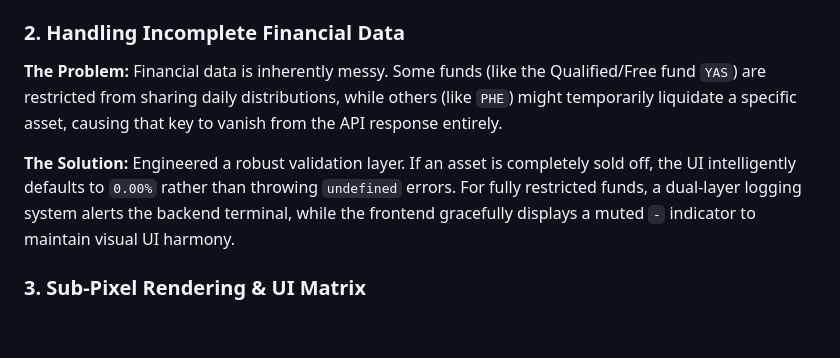
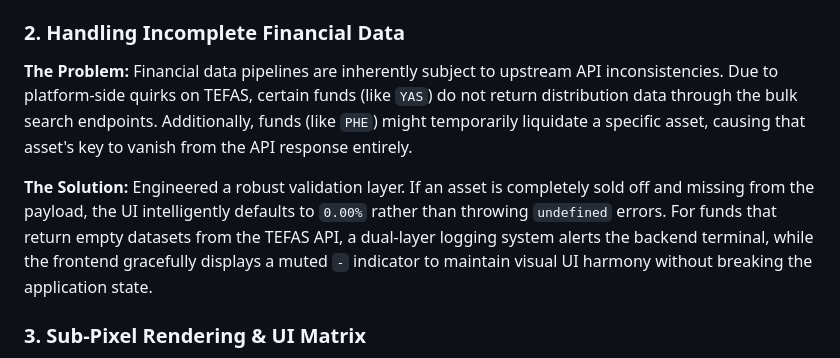
Before and after one commit to Raknero/r-d, a Markdown page: fon_terminal/README.md, the part around the change. GitHub-like rendering; blank space fills up the shorter version.

Commit message:
docs: clarify root cause of missing distribution data as a TEFAS API inconsistency
Co-authored-by: Cursor <cursoragent@cursor.com>

```diff
--- a/fon_terminal/README.md
+++ b/fon_terminal/README.md
@@ -22,9 +22,9 @@ TEFAS publishes fund-level data (price, NAV, shares, and asset distribution), wh
 
 ### 2. Handling Incomplete Financial Data
 
-**The Problem:** Financial data is inherently messy. Some funds (like the Qualified/Free fund `YAS`) are restricted from sharing daily distributions, while others (like `PHE`) might temporarily liquidate a specific asset, causing that key to vanish from the API response entirely.
+**The Problem:** Financial data pipelines are inherently subject to upstream API inconsistencies. Due to platform-side quirks on TEFAS, certain funds (like `YAS`) do not return distribution data through the bulk search endpoints. Additionally, funds (like `PHE`) might temporarily liquidate a specific asset, causing that asset's key to vanish from the API response entirely.
 
-**The Solution:** Engineered a robust validation layer. If an asset is completely sold off, the UI intelligently defaults to `0.00%` rather than throwing `undefined` errors. For fully restricted funds, a dual-layer logging system alerts the backend terminal, while the frontend gracefully displays a muted `-` indicator to maintain visual UI harmony.
+**The Solution:** Engineered a robust validation layer. If an asset is completely sold off and missing from the payload, the UI intelligently defaults to `0.00%` rather than throwing `undefined` errors. For funds that return empty datasets from the TEFAS API, a dual-layer logging system alerts the backend terminal, while the frontend gracefully displays a muted `-` indicator to maintain visual UI harmony without breaking the application state.
 
 ### 3. Sub-Pixel Rendering & UI Matrix
 
```
